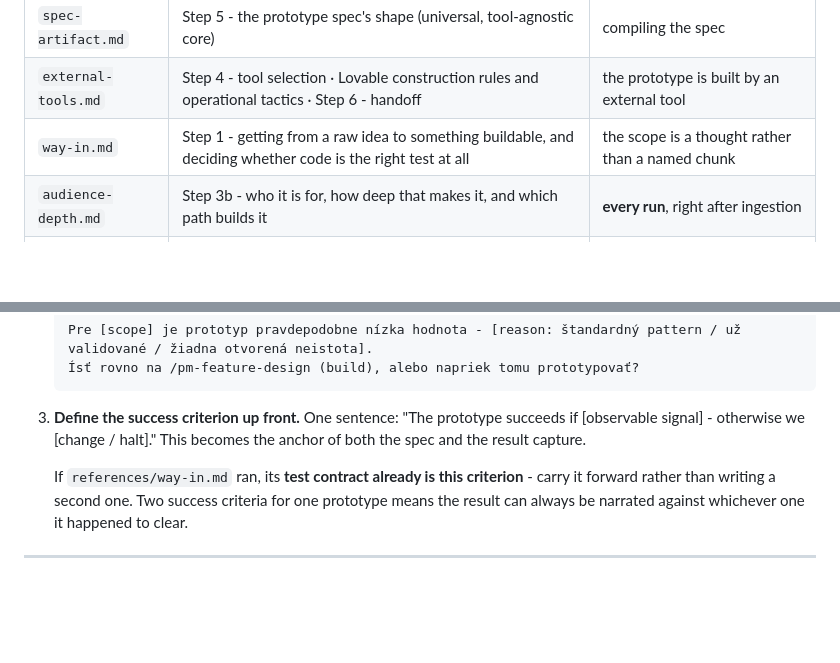
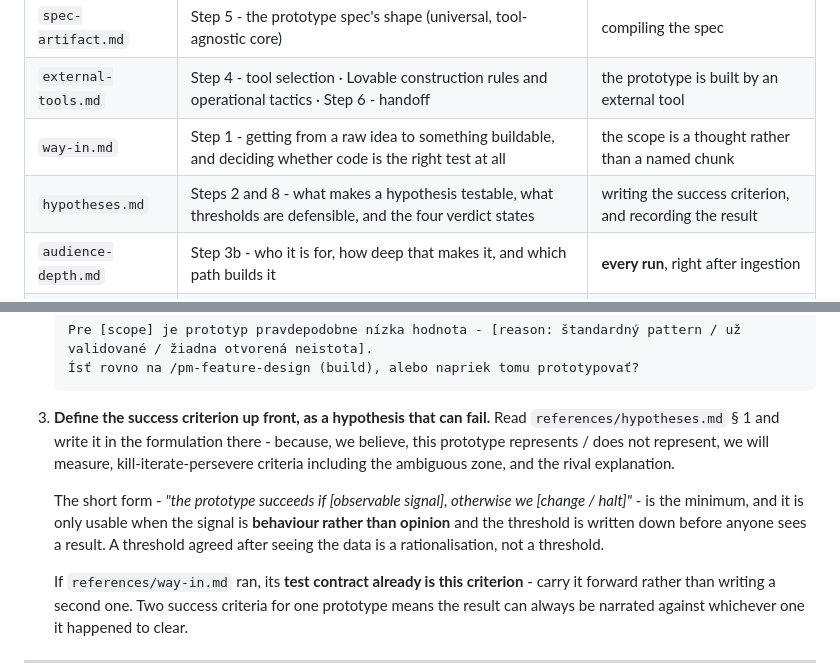
Before and after one commit to ljucask/pureinn-product-development, a Markdown page: skills/pm-prototype/SKILL.md, 2 parts joined by grey strips. GitHub-like rendering; blank space fills up the shorter version.

````diff
--- a/skills/pm-prototype/SKILL.md
+++ b/skills/pm-prototype/SKILL.md
@@ -35,6 +35,7 @@ This file is the flow. Detail that only one path needs lives in `references/` ne
 | `spec-artifact.md` | Step 5 - the prototype spec's shape (universal, tool-agnostic core) | compiling the spec |
 | `external-tools.md` | Step 4 - tool selection · Lovable construction rules and operational tactics · Step 6 - handoff | the prototype is built by an external tool |
 | `way-in.md` | Step 1 - getting from a raw idea to something buildable, and deciding whether code is the right test at all | the scope is a thought rather than a named chunk |
+| `hypotheses.md` | Steps 2 and 8 - what makes a hypothesis testable, what thresholds are defensible, and the four verdict states | writing the success criterion, and recording the result |
 | `audience-depth.md` | Step 3b - who it is for, how deep that makes it, and which path builds it | **every run**, right after ingestion |
 | `in-repo-loop.md` | The harness shell contract, the rules of the iteration loop, stop and restart signals, classification | the prototype is built here, by a coding agent |
 | `scaffold/` | The harness itself - copy it into the prototype's build folder | on the in-repo path |
@@ -151,7 +152,9 @@ That sequence can legitimately end with *"the cheapest test of your riskiest bel
    Ísť rovno na /pm-feature-design (build), alebo napriek tomu prototypovať?
    ```
 
-3. **Define the success criterion up front.** One sentence: "The prototype succeeds if [observable signal] - otherwise we [change / halt]." This becomes the anchor of both the spec and the result capture.
+3. **Define the success criterion up front, as a hypothesis that can fail.** Read `references/hypotheses.md` § 1 and write it in the formulation there - because, we believe, this prototype represents / does not represent, we will measure, kill-iterate-persevere criteria including the ambiguous zone, and the rival explanation.
+
+   The short form - *"the prototype succeeds if [observable signal], otherwise we [change / halt]"* - is the minimum, and it is only usable when the signal is **behaviour rather than opinion** and the threshold is written down before anyone sees a result. A threshold agreed after seeing the data is a rationalisation, not a threshold.
 
    If `references/way-in.md` ran, its **test contract already is this criterion** - carry it forward rather than writing a second one. Two success criteria for one prototype means the result can always be narrated against whichever one it happened to clear.
 
````
Also changed, not shown: other parts of skills/pm-prototype/SKILL.md (+30 -11 lines), 2 other files.
